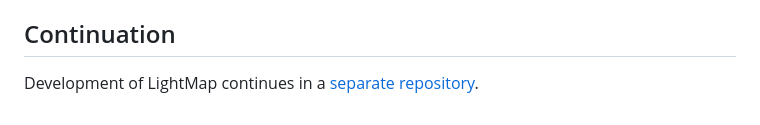
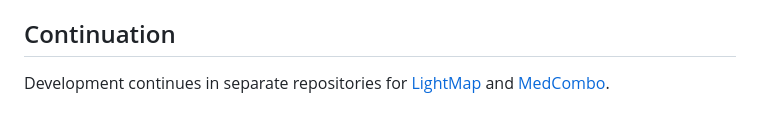
Before and after one commit to JuhongPark/1001-project, a Markdown page: README.md, the part around one of its changes. GitHub-like rendering.

Commit message:
docs: link project repositories

```diff
--- a/README.md
+++ b/README.md
@@ -47,4 +47,4 @@ The direction selected was an AI system that maps urban environment and public h
 
 ## Continuation
 
-Development of LightMap continues in a [separate repository](https://github.com/JuhongPark/lightmap).
+Development continues in separate repositories for [LightMap](https://github.com/JuhongPark/lightmap) and [MedCombo](https://github.com/JuhongPark/medcombo).
```
Also changed, not shown: other parts of README.md (+2 -2 lines), docs/research/synthesis-across-prototypes.md (+1 -0 lines).
